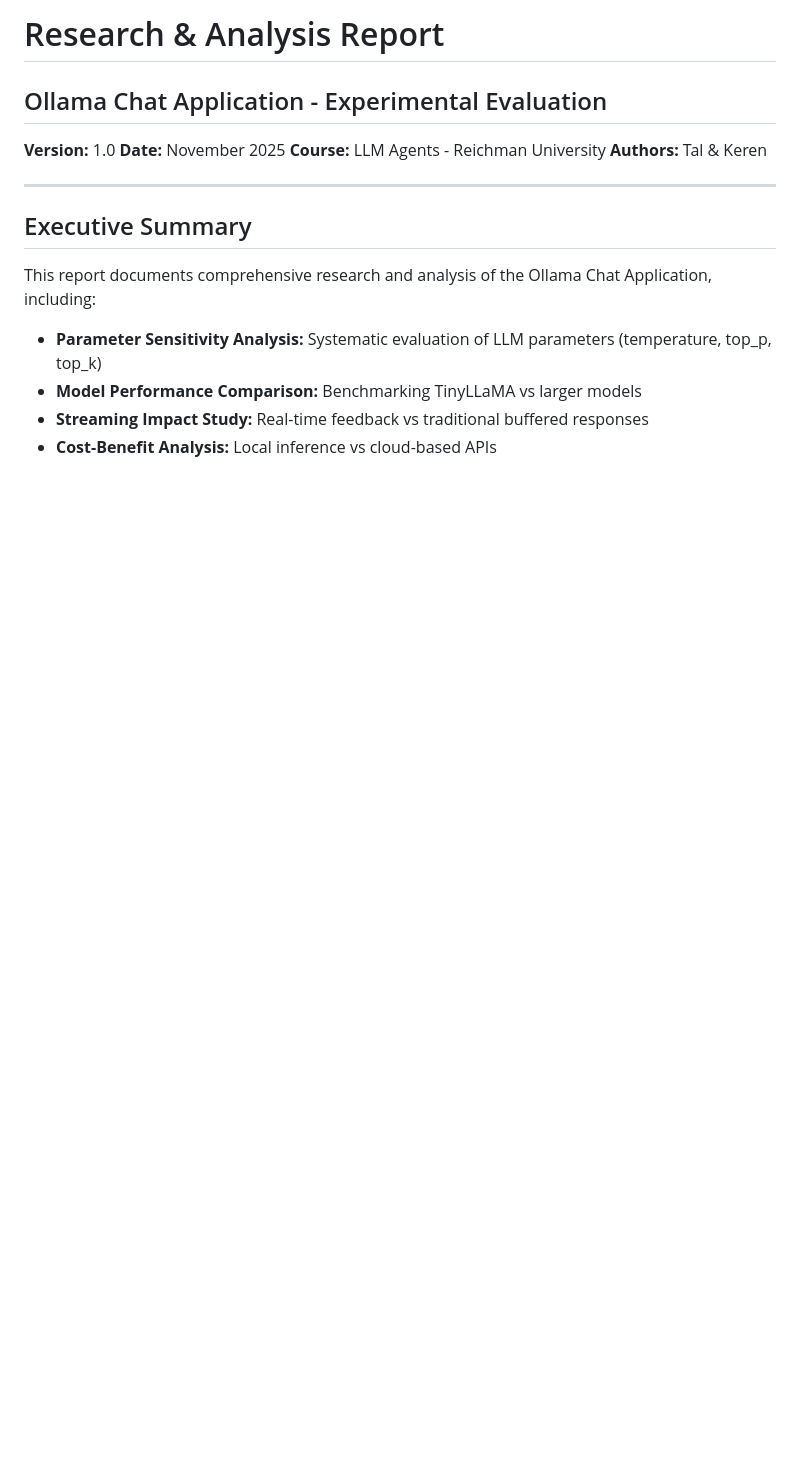
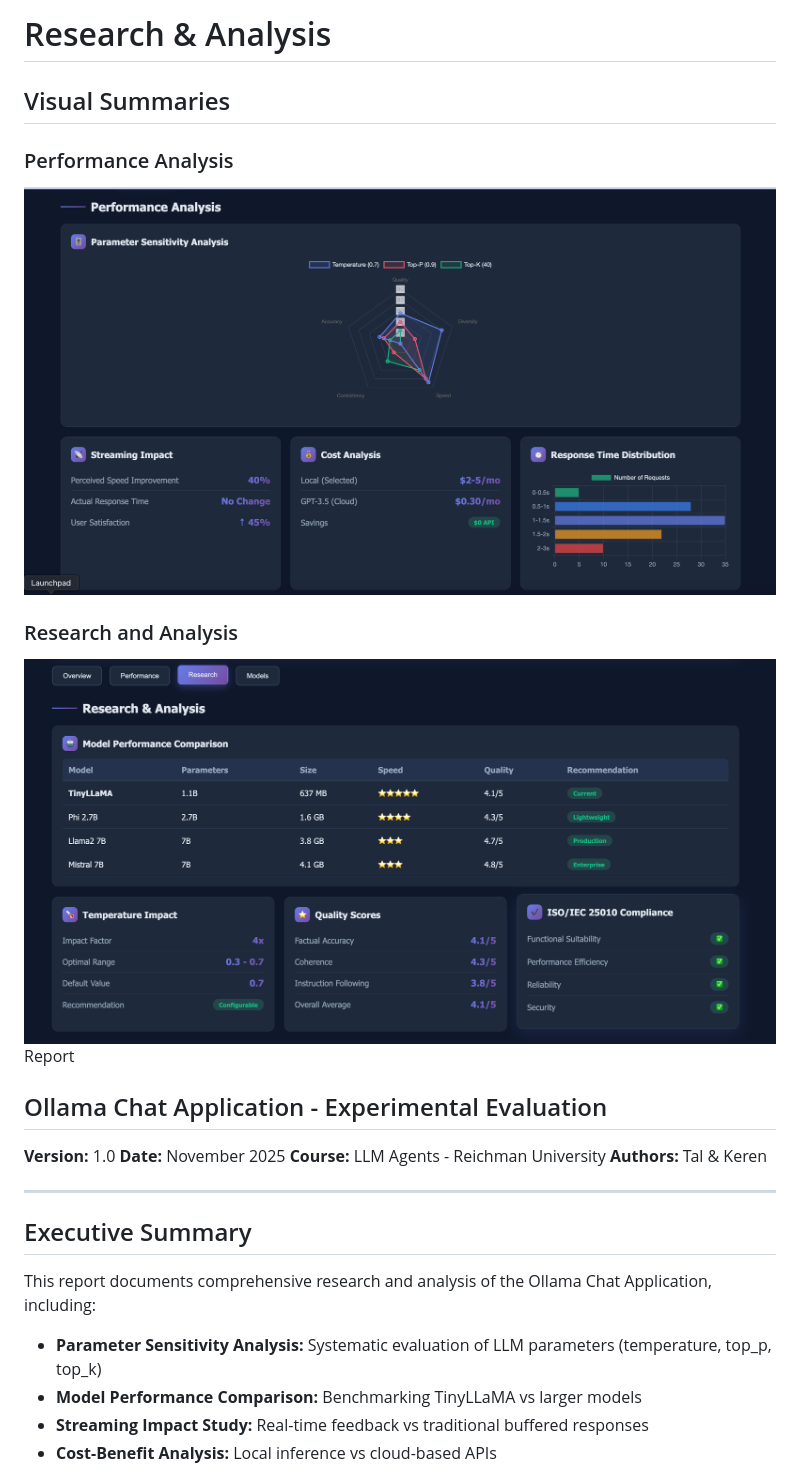
Before and after one commit to keren-or1/my-chat, a Markdown page: docs/RESEARCH_ANALYSIS.md, the part around the change. Drawn GitHub-style; pictures changed too: screenshots/Performance Analysis.png (added), screenshots/Research and Analasys.png (added); blank space fills up the shorter version.

```diff
--- a/docs/RESEARCH_ANALYSIS.md
+++ b/docs/RESEARCH_ANALYSIS.md
@@ -1,4 +1,12 @@
-# Research & Analysis Report
+# Research & Analysis
+
+## Visual Summaries
+
+### Performance Analysis
+![Performance Analysis](../screenshots/Performance%20Analysis.png)
+
+### Research and Analysis
+![Research and Analysis](../screenshots/Research%20and%20Analasys.png) Report
 ## Ollama Chat Application - Experimental Evaluation
 
 **Version:** 1.0
```
Also changed, not shown: docs/ARCHITECTURE.md (+3 -0 lines), screenshots/model info.png (added).
